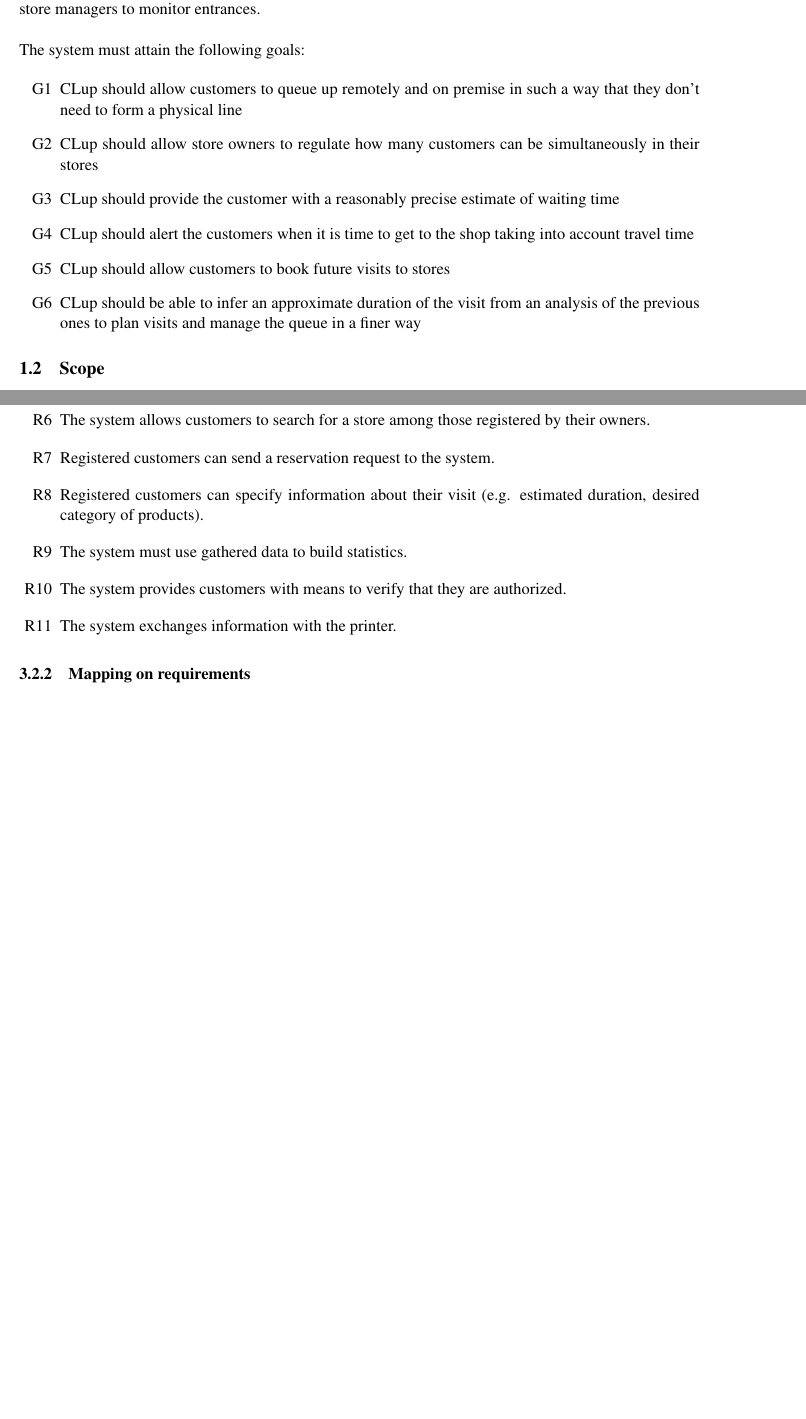
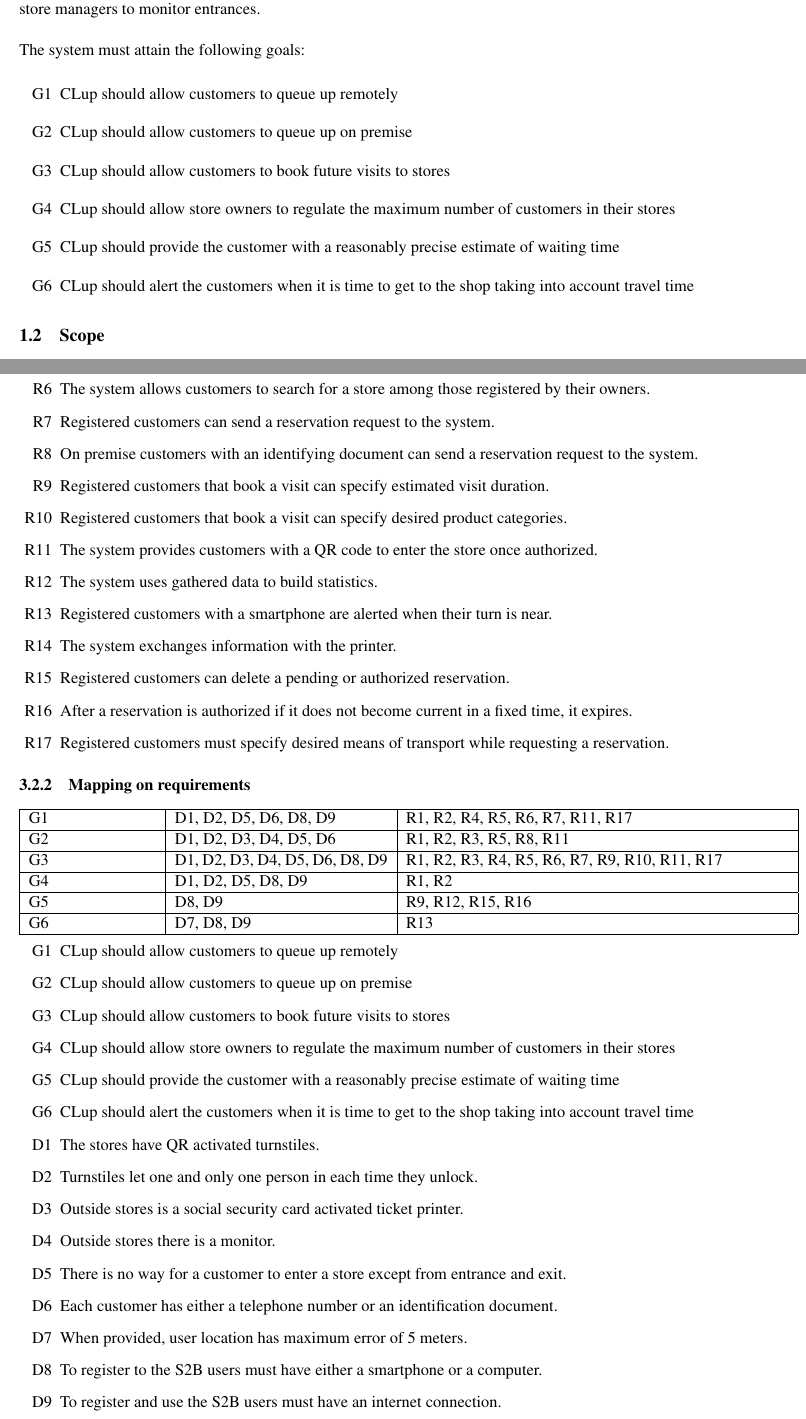
Before and after one commit to StefanoAzzone/AbelliAzzone, a LaTeX document (RASD/main.tex, which reads RASD/Files/introduction.tex, RASD/Files/requirements.tex): two parts of pages 5 and 15 of 28 before the commit and two parts of pages 5 and 14 of 28 after it, joined at a grey line, cut so that both start at the same text, the shorter picture padded with empty space. Compiled offline with pdfLaTeX.

Commit message:
added requirement mapping

```diff
--- a/RASD/Files/introduction.tex
+++ b/RASD/Files/introduction.tex
@@ -4,14 +4,15 @@
 The system must attain the following goals:
 
 \begin{enumerate}[label=G\arabic*]
-	\item CLup should allow customers to queue up remotely and on premise in such a way that they don't need to form a physical line
-	\item CLup should allow store owners to regulate how many customers can be simultaneously in their stores
+	\item CLup should allow customers to queue up remotely
+	\item CLup should allow customers to queue up on premise
+	\item CLup should allow customers to book future visits to stores
+	\item CLup should allow store owners to regulate the maximum number of customers in their stores
 	\item CLup should provide the customer with a reasonably precise estimate of waiting time
 	\item CLup should alert the customers when it is time to get to the shop taking into account travel time
-	\item CLup should allow customers to book future visits to stores
 	%\item CLup should allow customers to specify estimated visit duration and desired objects in order to provide a better guess of waiting time for all the customers
 	%TODO is this a goal or a reqirement???
-	\item CLup should be able to infer an approximate duration of the visit from an analysis of the previous ones to plan visits and manage the queue in a finer way
+	% CLup should be able to infer an approximate duration of the visit from an analysis of the previous ones to plan visits and manage the queue in a finer way
 \end{enumerate}
 
 
--- a/RASD/Files/requirements.tex
+++ b/RASD/Files/requirements.tex
@@ -62,11 +61,59 @@
 	\item The system allows customers to search for a store among those registered by their owners.
 	\item Registered customers can send a reservation request to the system.
-	\item Registered customers can specify information about their visit (e.g. estimated duration, desired category of products).
-	\item The system must use gathered data to build statistics. %TODO to ask.
-	\item The system provides customers with means to verify that they are authorized.
+	\item On premise customers with an identifying document can send a reservation request to the system.
+	\item Registered customers that book a visit can specify estimated visit duration.
+	\item Registered customers that book a visit can specify desired product categories.
+	\item The system provides customers with a QR code to enter the store once authorized.
+	\item The system uses gathered data to build statistics. %TODO to ask.
+	\item Registered customers with a smartphone are alerted when their turn is near.
 	\item The system exchanges information with the printer.
+	\item Registered customers can delete a pending or authorized reservation.
+	\item After a reservation is authorized if it does not become current in a fixed time, it expires.
+	\item Registered customers must specify desired means of transport while requesting a reservation.
+
+	%TODO add that customers have a time window in which they can enter a store after which their reservation expires, otherwise the store could remain empty (limit case)
+
+	%TODO pensare a come sistemare la faccenda dell'occupazione dei dipartimanti/massima
 \end{enumerate}
 \subsubsection{Mapping on requirements}
+\begin{tabular}{ | m{3cm} | m{5cm} | m{9cm} | }
+	\hline
+	G1 & D1, D2, D5, D6, D8, D9 & R1, R2, R4, R5, R6, R7, R11, R17\\
+	\hline
+	G2 & D1, D2, D3, D4, D5, D6 & R1, R2, R3, R5, R8, R11\\
+	\hline
+	G3 & D1, D2, D3, D4, D5, D6, D8, D9 & R1, R2, R3, R4, R5, R6, R7, R9, R10, R11, R17\\
+	\hline
+	G4 & D1, D2, D5, D8, D9 & R1, R2 \\
+	\hline
+	G5 & D8, D9 & R9, R12, R15, R16\\
+	\hline
+	G6 & D7, D8, D9 & R13\\
+	\hline
+
+\end{tabular}
+\begin{enumerate}[label=G\arabic*]
+	\item CLup should allow customers to queue up remotely
+	\item CLup should allow customers to queue up on premise
+	\item CLup should allow customers to book future visits to stores
+	\item CLup should allow store owners to regulate the maximum number of customers in their stores
+	\item CLup should provide the customer with a reasonably precise estimate of waiting time
+	\item CLup should alert the customers when it is time to get to the shop taking into account travel time
+	%\item CLup should allow customers to specify estimated visit duration and desired objects in order to provide a better guess of waiting time for all the customers
+	%TODO is this a goal or a reqirement???
+	% CLup should be able to infer an approximate duration of the visit from an analysis of the previous ones to plan visits and manage the queue in a finer way
+\end{enumerate}
+\begin{enumerate}[label=D\arabic*]
+	\item The stores have QR activated turnstiles.
+	\item Turnstiles let one and only one person in each time they unlock.
+	\item Outside stores is a social security card activated ticket printer.
+	\item Outside stores there is a monitor.
+	\item There is no way for a customer to enter a store except from entrance and exit.
+	\item Each customer has either a telephone number or an identification document.
+	\item When provided, user location has maximum error of 5 meters.
+	\item To register to the S2B users must have either a smartphone or a computer.
+	\item To register and use the S2B users must have an internet connection.
+\end{enumerate}
 \subsubsection{Use case diagram}
 \subsubsection{Use cases}
 %TODO: 'customer is notified' use case: is it useless?
```
Also changed, not shown: RASD/Files/overview.tex (+15 -6 lines), RASD/main.pdf, RASD/Files/introduction.tex (2 more changed lines), RASD/Files/requirements.tex (7 more changed lines), 5 other files.
